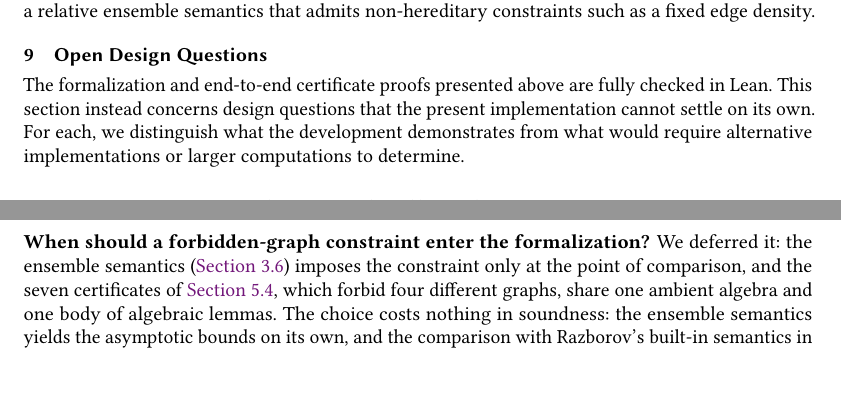
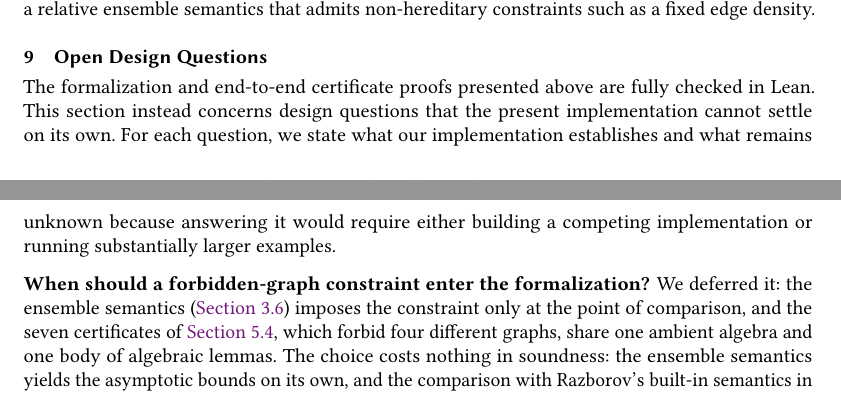
Before and after one commit to taeyool/lean-flag-algebras, a LaTeX paper (papers/TOPLAS/paper_toplas.tex): two parts of pages 48 and 49 of 54 before the commit and two parts of pages 48 and 49 of 55 after it, joined at a grey line, cut so that both start at the same text, the shorter picture padded with empty space. Compiled offline with pdfLaTeX.

Commit message:
in the middle of revising Section 9

```diff
--- a/papers/TOPLAS/paper_toplas.tex
+++ b/papers/TOPLAS/paper_toplas.tex
@@ -4108,9 +4108,10 @@ constraints such as a fixed edge density.
 
 The formalization and end-to-end certificate proofs presented above are fully
 checked in Lean.  This section instead concerns design questions that the
-present implementation cannot settle on its own.  For each, we distinguish what
-the development demonstrates from what would require alternative
-implementations or larger computations to determine.
+present implementation cannot settle on its own.  For each question, we state
+what our implementation establishes and what remains unknown because answering
+it would require either building a competing implementation or running
+substantially larger examples.
 
 \boldparagraph{When should a forbidden-graph constraint enter the formalization?}
 We deferred it: the ensemble semantics (\Cref{sec:forbidden}) imposes the
```
